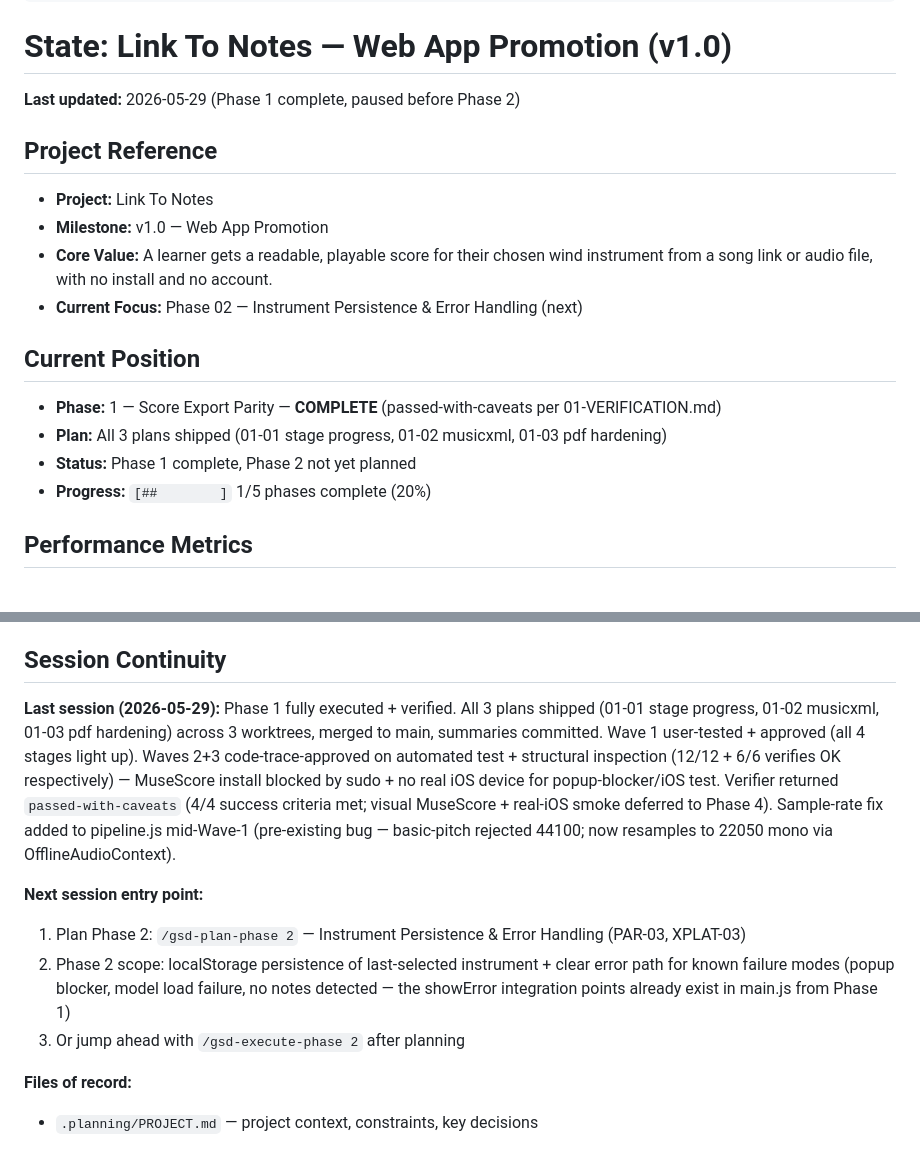
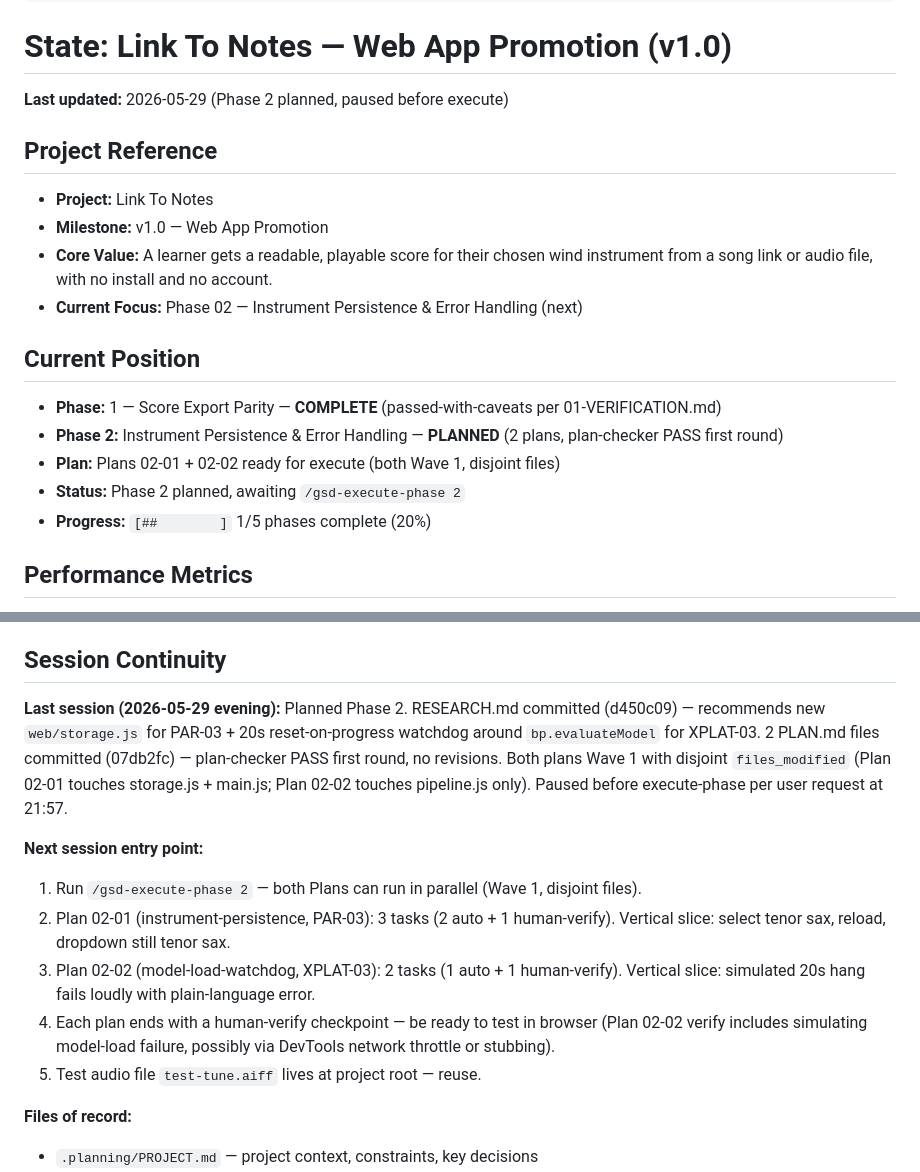
Before and after one commit to fuzzyqbit/link2notes, a Markdown page: .planning/STATE.md, 2 parts joined by grey strips. GitHub-like rendering.

Commit message:
docs: state.md update — Phase 2 planned, ready to execute
Plan-checker PASS first round. Resume tomorrow with /gsd-execute-phase 2.

Co-Authored-By: Claude Opus 4.7 (1M context) <noreply@anthropic.com>

```diff
--- a/.planning/STATE.md
+++ b/.planning/STATE.md
@@ -14,7 +14,7 @@ progress:
 
 # State: Link To Notes — Web App Promotion (v1.0)
 
-**Last updated:** 2026-05-29 (Phase 1 complete, paused before Phase 2)
+**Last updated:** 2026-05-29 (Phase 2 planned, paused before execute)
 
 ## Project Reference
 
@@ -26,8 +26,9 @@ progress:
 ## Current Position
 
 - **Phase:** 1 — Score Export Parity — **COMPLETE** (passed-with-caveats per 01-VERIFICATION.md)
-- **Plan:** All 3 plans shipped (01-01 stage progress, 01-02 musicxml, 01-03 pdf hardening)
-- **Status:** Phase 1 complete, Phase 2 not yet planned
+- **Phase 2:** Instrument Persistence & Error Handling — **PLANNED** (2 plans, plan-checker PASS first round)
+- **Plan:** Plans 02-01 + 02-02 ready for execute (both Wave 1, disjoint files)
+- **Status:** Phase 2 planned, awaiting `/gsd-execute-phase 2`
 - **Progress:** `[##        ]` 1/5 phases complete (20%)
 
 ## Performance Metrics
@@ -68,13 +69,15 @@ progress:
 
 ## Session Continuity
 
-**Last session (2026-05-29):** Phase 1 fully executed + verified. All 3 plans shipped (01-01 stage progress, 01-02 musicxml, 01-03 pdf hardening) across 3 worktrees, merged to main, summaries committed. Wave 1 user-tested + approved (all 4 stages light up). Waves 2+3 code-trace-approved on automated test + structural inspection (12/12 + 6/6 verifies OK respectively) — MuseScore install blocked by sudo + no real iOS device for popup-blocker/iOS test. Verifier returned `passed-with-caveats` (4/4 success criteria met; visual MuseScore + real-iOS smoke deferred to Phase 4). Sample-rate fix added to pipeline.js mid-Wave-1 (pre-existing bug — basic-pitch rejected 44100; now resamples to 22050 mono via OfflineAudioContext).
+**Last session (2026-05-29 evening):** Planned Phase 2. RESEARCH.md committed (d450c09) — recommends new `web/storage.js` for PAR-03 + 20s reset-on-progress watchdog around `bp.evaluateModel` for XPLAT-03. 2 PLAN.md files committed (07db2fc) — plan-checker PASS first round, no revisions. Both plans Wave 1 with disjoint `files_modified` (Plan 02-01 touches storage.js + main.js; Plan 02-02 touches pipeline.js only). Paused before execute-phase per user request at 21:57.
 
 **Next session entry point:**
 
-1. Plan Phase 2: `/gsd-plan-phase 2` — Instrument Persistence & Error Handling (PAR-03, XPLAT-03)
-2. Phase 2 scope: localStorage persistence of last-selected instrument + clear error path for known failure modes (popup blocker, model load failure, no notes detected — the showError integration points already exist in main.js from Phase 1)
-3. Or jump ahead with `/gsd-execute-phase 2` after planning
+1. Run `/gsd-execute-phase 2` — both Plans can run in parallel (Wave 1, disjoint files).
+2. Plan 02-01 (instrument-persistence, PAR-03): 3 tasks (2 auto + 1 human-verify). Vertical slice: select tenor sax, reload, dropdown still tenor sax.
+3. Plan 02-02 (model-load-watchdog, XPLAT-03): 2 tasks (1 auto + 1 human-verify). Vertical slice: simulated 20s hang fails loudly with plain-language error.
+4. Each plan ends with a human-verify checkpoint — be ready to test in browser (Plan 02-02 verify includes simulating model-load failure, possibly via DevTools network throttle or stubbing).
+5. Test audio file `test-tune.aiff` lives at project root — reuse.
 
 **Files of record:**
 
```
